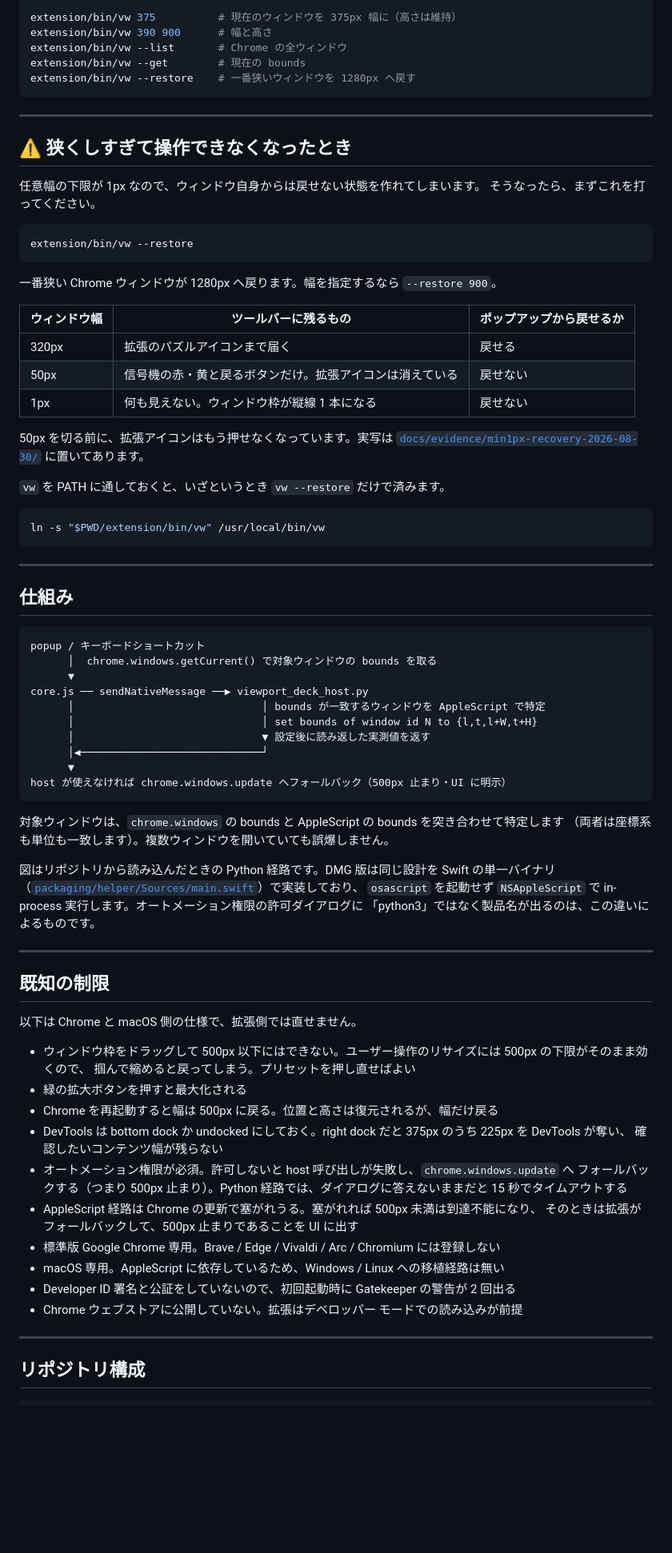
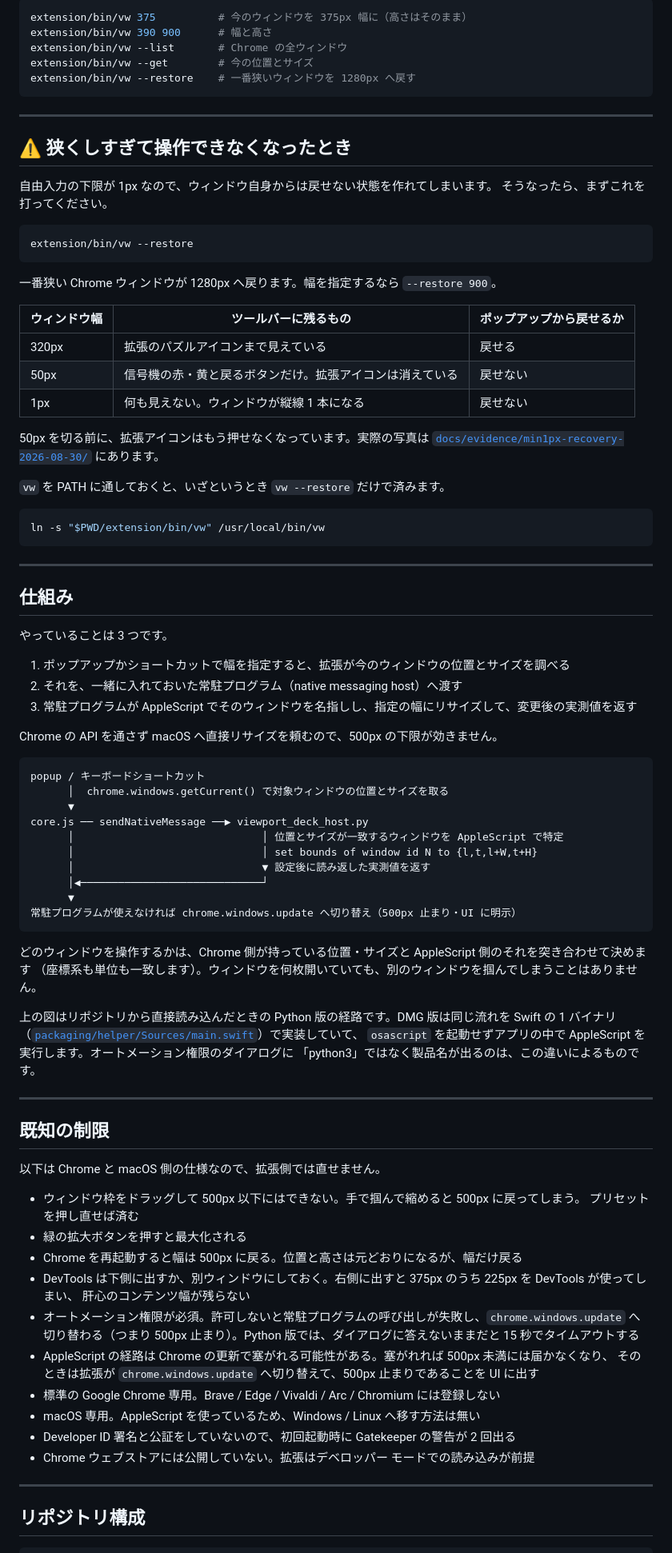
Before and after one commit to nakatadesign/VIEWPORT-BREAK, a Markdown page: README.md, the part around one of its changes. Shown at 80% size. GitHub-like rendering; blank space fills up the shorter version.

````diff
--- a/README.md
+++ b/README.md
@@ -178,9 +182,9 @@ cd extension && ./install.sh --uninstall   # host と設定を削除
 
 ```bash
-extension/bin/vw 375          # 現在のウィンドウを 375px 幅に（高さは維持）
+extension/bin/vw 375          # 今のウィンドウを 375px 幅に（高さはそのまま）
 extension/bin/vw 390 900      # 幅と高さ
 extension/bin/vw --list       # Chrome の全ウィンドウ
-extension/bin/vw --get        # 現在の bounds
+extension/bin/vw --get        # 今の位置とサイズ
 extension/bin/vw --restore    # 一番狭いウィンドウを 1280px へ戻す
 ```
 
@@ -188,7 +192,7 @@ extension/bin/vw --restore    # 一番狭いウィンドウを 1280px へ戻す
 
 ## ⚠️ 狭くしすぎて操作できなくなったとき
 
-任意幅の下限が 1px なので、ウィンドウ自身からは戻せない状態を作れてしまいます。
+自由入力の下限が 1px なので、ウィンドウ自身からは戻せない状態を作れてしまいます。
 そうなったら、まずこれを打ってください。
 
 ```bash
@@ -199,12 +203,12 @@ extension/bin/vw --restore
 
 | ウィンドウ幅 | ツールバーに残るもの | ポップアップから戻せるか |
 |---|---|---|
-| 320px | 拡張のパズルアイコンまで届く | 戻せる |
+| 320px | 拡張のパズルアイコンまで見えている | 戻せる |
 | 50px | 信号機の赤・黄と戻るボタンだけ。拡張アイコンは消えている | 戻せない |
-| 1px | 何も見えない。ウィンドウ枠が縦線 1 本になる | 戻せない |
+| 1px | 何も見えない。ウィンドウが縦線 1 本になる | 戻せない |
 
-50px を切る前に、拡張アイコンはもう押せなくなっています。実写は
-[`docs/evidence/min1px-recovery-2026-08-30/`](docs/evidence/min1px-recovery-2026-08-30/) に置いてあります。
+50px を切る前に、拡張アイコンはもう押せなくなっています。実際の写真は
+[`docs/evidence/min1px-recovery-2026-08-30/`](docs/evidence/min1px-recovery-2026-08-30/) にあります。
 
 `vw` を PATH に通しておくと、いざというとき `vw --restore` だけで済みます。
 
@@ -216,47 +220,55 @@ ln -s "$PWD/extension/bin/vw" /usr/local/bin/vw
 
 ## 仕組み
 
+やっていることは 3 つです。
+
+1. ポップアップかショートカットで幅を指定すると、拡張が今のウィンドウの位置とサイズを調べる
+2. それを、一緒に入れておいた常駐プログラム（native messaging host）へ渡す
+3. 常駐プログラムが AppleScript でそのウィンドウを名指しし、指定の幅にリサイズして、変更後の実測値を返す
+
+Chrome の API を通さず macOS へ直接リサイズを頼むので、500px の下限が効きません。
+
 ```
 popup / キーボードショートカット
-      │  chrome.windows.getCurrent() で対象ウィンドウの bounds を取る
+      │  chrome.windows.getCurrent() で対象ウィンドウの位置とサイズを取る
       ▼
 core.js ── sendNativeMessage ──▶ viewport_deck_host.py
-      │                              │ bounds が一致するウィンドウを AppleScript で特定
+      │                              │ 位置とサイズが一致するウィンドウを AppleScript で特定
       │                              │ set bounds of window id N to {l,t,l+W,t+H}
       │                              ▼ 設定後に読み返した実測値を返す
       │◀─────────────────────────────┘
       ▼
-host が使えなければ chrome.windows.update へフォールバック（500px 止まり・UI に明示）
+常駐プログラムが使えなければ chrome.windows.update へ切り替え（500px 止まり・UI に明示）
 ```
 
-対象ウィンドウは、`chrome.windows` の bounds と AppleScript の bounds を突き合わせて特定します
-（両者は座標系も単位も一致します）。複数ウィンドウを開いていても誤爆しません。
+どのウィンドウを操作するかは、Chrome 側が持っている位置・サイズと AppleScript 側のそれを突き合わせて決めます
+（座標系も単位も一致します）。ウィンドウを何枚開いていても、別のウィンドウを掴んでしまうことはありません。
 
-図はリポジトリから読み込んだときの Python 経路です。DMG 版は同じ設計を Swift の単一バイナリ
-（[`packaging/helper/Sources/main.swift`](packaging/helper/Sources/main.swift)）で実装しており、
-`osascript` を起動せず `NSAppleScript` で in-process 実行します。オートメーション権限の許可ダイアログに
+上の図はリポジトリから直接読み込んだときの Python 版の経路です。DMG 版は同じ流れを Swift の 1 バイナリ
+（[`packaging/helper/Sources/main.swift`](packaging/helper/Sources/main.swift)）で実装していて、
+`osascript` を起動せずアプリの中で AppleScript を実行します。オートメーション権限のダイアログに
 「python3」ではなく製品名が出るのは、この違いによるものです。
 
 ---
 
 ## 既知の制限
 
-以下は Chrome と macOS 側の仕様で、拡張側では直せません。
+以下は Chrome と macOS 側の仕様なので、拡張側では直せません。
 
-- ウィンドウ枠をドラッグして 500px 以下にはできない。ユーザー操作のリサイズには 500px の下限がそのまま効くので、
-  掴んで縮めると戻ってしまう。プリセットを押し直せばよい
+- ウィンドウ枠をドラッグして 500px 以下にはできない。手で掴んで縮めると 500px に戻ってしまう。
+  プリセットを押し直せば済む
 - 緑の拡大ボタンを押すと最大化される
-- Chrome を再起動すると幅は 500px に戻る。位置と高さは復元されるが、幅だけ戻る
-- DevTools は bottom dock か undocked にしておく。right dock だと 375px のうち 225px を DevTools が奪い、
-  確認したいコンテンツ幅が残らない
-- オートメーション権限が必須。許可しないと host 呼び出しが失敗し、`chrome.windows.update` へ
-  フォールバックする（つまり 500px 止まり）。Python 経路では、ダイアログに答えないままだと 15 秒でタイムアウトする
-- AppleScript 経路は Chrome の更新で塞がれうる。塞がれれば 500px 未満は到達不能になり、
-  そのときは拡張がフォールバックして、500px 止まりであることを UI に出す
-- 標準版 Google Chrome 専用。Brave / Edge / Vivaldi / Arc / Chromium には登録しない
-- macOS 専用。AppleScript に依存しているため、Windows / Linux への移植経路は無い
+- Chrome を再起動すると幅は 500px に戻る。位置と高さは元どおりになるが、幅だけ戻る
+- DevTools は下側に出すか、別ウィンドウにしておく。右側に出すと 375px のうち 225px を DevTools が使ってしまい、
+  肝心のコンテンツ幅が残らない
+- オートメーション権限が必須。許可しないと常駐プログラムの呼び出しが失敗し、`chrome.windows.update` へ
+  切り替わる（つまり 500px 止まり）。Python 版では、ダイアログに答えないままだと 15 秒でタイムアウトする
+- AppleScript の経路は Chrome の更新で塞がれる可能性がある。塞がれれば 500px 未満には届かなくなり、
+  そのときは拡張が `chrome.windows.update` へ切り替えて、500px 止まりであることを UI に出す
+- 標準の Google Chrome 専用。Brave / Edge / Vivaldi / Arc / Chromium には登録しない
+- macOS 専用。AppleScript を使っているため、Windows / Linux へ移す方法は無い
 - Developer ID 署名と公証をしていないので、初回起動時に Gatekeeper の警告が 2 回出る
-- Chrome ウェブストアに公開していない。拡張はデベロッパー モードでの読み込みが前提
+- Chrome ウェブストアには公開していない。拡張はデベロッパー モードでの読み込みが前提
 
 ---
 
````
Also changed, not shown: other parts of README.md (+56 -52 lines).
